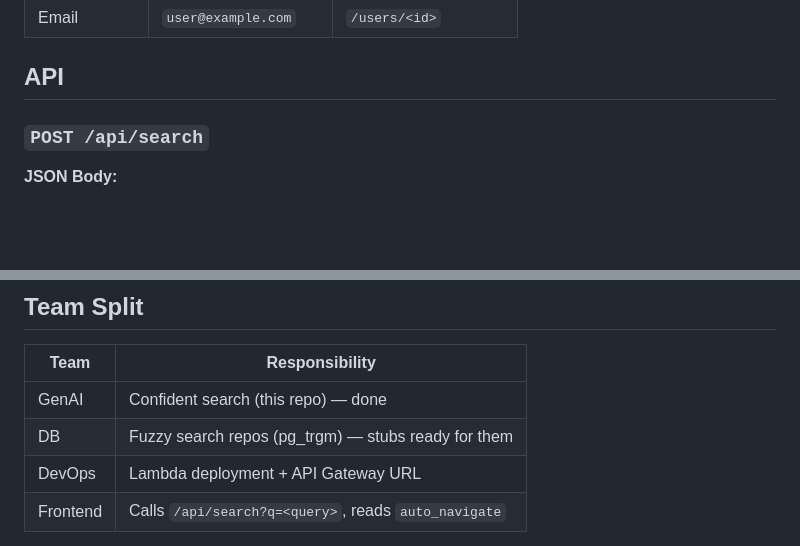
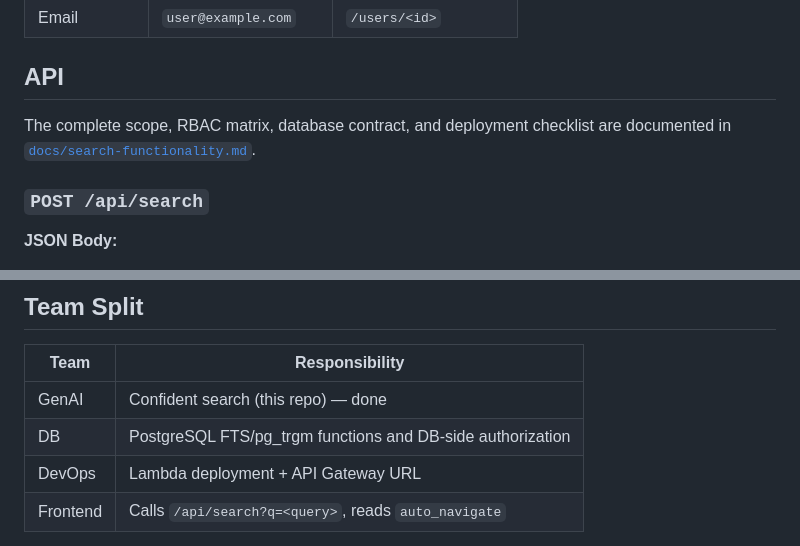
Before and after one commit to saayam-for-all/ai, a Markdown page: README.md, 2 parts joined by grey strips. GitHub-like rendering; blank space fills up the shorter version.

```diff
--- a/README.md
+++ b/README.md
@@ -27,6 +28,9 @@ Phase 2 — Fuzzy Search (DB team: pg_trgm)
 | Email        | `user@example.com`      | `/users/<id>`         |
 
 ## API
+
+The complete scope, RBAC matrix, database contract, and deployment checklist are
+documented in [`docs/search-functionality.md`](docs/search-functionality.md).
 
 ### `POST /api/search`
 
@@ -187,7 +197,7 @@ DATABASE_URL = postgresql+psycopg2://<user>:<password>@<host>:5432/virginia_dev_
 | Team    | Responsibility                                      |
 |---------|-----------------------------------------------------|
 | GenAI   | Confident search (this repo) — done                 |
-| DB      | Fuzzy search repos (pg_trgm) — stubs ready for them |
+| DB      | PostgreSQL FTS/pg_trgm functions and DB-side authorization |
 | DevOps  | Lambda deployment + API Gateway URL                 |
 | Frontend| Calls `/api/search?q=<query>`, reads `auto_navigate`|
 
```
Also changed, not shown: other parts of README.md (+15 -8 lines), docs/search-functionality.md (added, +161 -0 lines).
